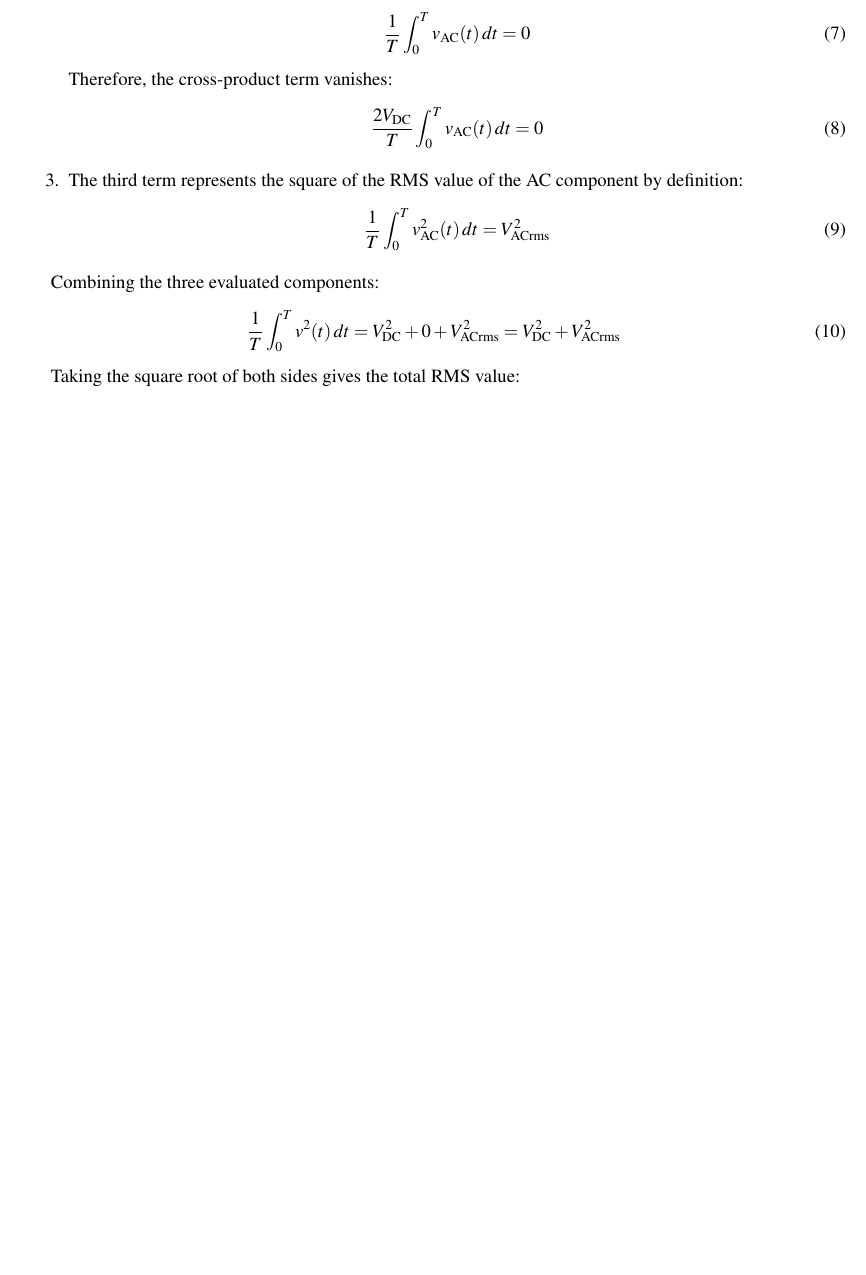
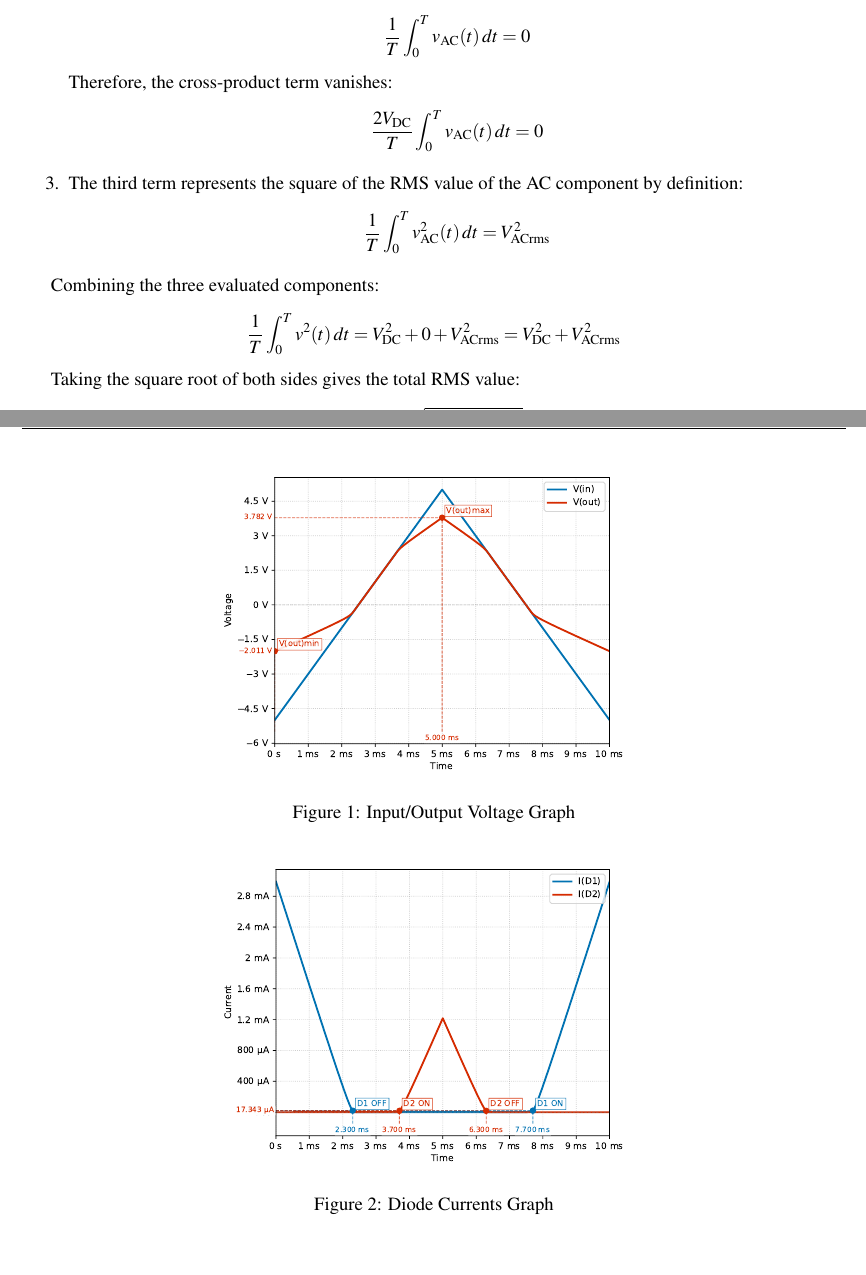
Before and after one commit to BaranGuvendiren/eee315-lab, a LaTeX document (experiment-1/experiment-1.tex): part of page 5 of 5 before the commit and two parts of pages 5 and 6 of 7 after it, the two joined at a grey line, cut so that both start at the same text, the shorter picture padded with empty space. The pictures show the PDF file experiment-1/experiment-1.pdf that the author committed with the source.

Commit message:
add figures

```diff
--- a/experiment-1/experiment-1.tex
+++ b/experiment-1/experiment-1.tex
@@ -119,57 +121,74 @@ Finally, taking the square root gives the RMS voltage:
 \end{equation*}
 Where $V_\mathrm{ACrms}$ is the RMS value of the pure AC component $v_\mathrm{AC}(t)$}
 
-\setcounter{equation}{0}
-
 The total root-mean-square (RMS) value $V_{\Sigma \text{rms}}$ of a periodic waveform $v(t)$ over a fundamental period $T$ is defined by:
-\begin{equation}
+\begin{equation*}
     V_{\Sigma \text{rms}} = \sqrt{\frac{1}{T} \int_{0}^{T} v^2(t) \, dt}
-\end{equation}
+\end{equation*}
 
 For a waveform composed of a constant DC offset $V_{\text{DC}}$ and a time-varying AC component $v_{\text{AC}}(t)$:
-\begin{equation}
+\begin{equation*}
     v(t) = V_{\text{DC}} + v_{\text{AC}}(t)
-\end{equation}
+\end{equation*}
 
 Squaring the voltage function yields:
-\begin{equation}
+\begin{equation*}
     v^2(t) = \left( V_{\text{DC}} + v_{\text{AC}}(t) \right)^2 = V_{\text{DC}}^2 + 2 V_{\text{DC}} v_{\text{AC}}(t) + v_{\text{AC}}^2(t)
-\end{equation}
+\end{equation*}
 
 Substituting this expansion into the mean-square expression:
-\begin{align}
+\begin{align*}
     \frac{1}{T} \int_{0}^{T} v^2(t) \, dt &= \frac{1}{T} \int_{0}^{T} \left( V_{\text{DC}}^2 + 2 V_{\text{DC}} v_{\text{AC}}(t) + v_{\text{AC}}^2(t) \right) dt \\
     &= \frac{1}{T} \int_{0}^{T} V_{\text{DC}}^2 \, dt + \frac{2 V_{\text{DC}}}{T} \int_{0}^{T} v_{\text{AC}}(t) \, dt + \frac{1}{T} \int_{0}^{T} v_{\text{AC}}^2(t) \, dt
-\end{align}
+\end{align*}
 
 Evaluating each integral term individually:
 \begin{enumerate}
     \item The DC constant term integrates directly:
-    \begin{equation}
+    \begin{equation*}
         \frac{1}{T} \int_{0}^{T} V_{\text{DC}}^2 \, dt = \frac{V_{\text{DC}}^2}{T} [t]_{0}^{T} = V_{\text{DC}}^2
-    \end{equation}
+    \end{equation*}
 
     \item By definition, the pure AC component $v_{\text{AC}}(t)$ has a zero time-average (DC) value over its period:
-    \begin{equation}
+    \begin{equation*}
         \frac{1}{T} \int_{0}^{T} v_{\text{AC}}(t) \, dt = 0
-    \end{equation}
+    \end{equation*}
     Therefore, the cross-product term vanishes:
-    \begin{equation}
+    \begin{equation*}
         \frac{2 V_{\text{DC}}}{T} \int_{0}^{T} v_{\text{AC}}(t) \, dt = 0
-    \end{equation}
+    \end{equation*}
 
     \item The third term represents the square of the RMS value of the AC component by definition:
-    \begin{equation}
+    \begin{equation*}
         \frac{1}{T} \int_{0}^{T} v_{\text{AC}}^2(t) \, dt = V_{\text{ACrms}}^2
-    \end{equation}
+    \end{equation*}
 \end{enumerate}
 
 Combining the three evaluated components:
-\begin{equation}
+\begin{equation*}
     \frac{1}{T} \int_{0}^{T} v^2(t) \, dt = V_{\text{DC}}^2 + 0 + V_{\text{ACrms}}^2 = V_{\text{DC}}^2 + V_{\text{ACrms}}^2
-\end{equation}
+\end{equation*}
 
 Taking the square root of both sides gives the total RMS value:
-\begin{equation}
+\begin{equation*}
     V_{\Sigma \text{rms}} = \sqrt{V_{\text{DC}}^2 + V_{\text{ACrms}}^2}
-\end{equation}
+\end{equation*}
+\clearpage
+
+\begin{figure}[h]
+    \centering
+    \hspace{-0.5cm}
+    \includegraphics[width=0.5\textwidth]{figures/experiment-1-input-output-graph.pdf}
+    \caption{Input/Output Voltage Graph}
+    \label{fig:input_output_voltage}
+\end{figure}
+
+\begin{figure}[h]
+    \centering
+    \hspace{-0.5cm}
+    \includegraphics[width=0.5\textwidth]{figures/experiment-1-diode-currents-graph.pdf}
+    \caption{Diode Currents Graph}
+    \label{fig:diode_currents}
+\end{figure}
+
+\begin{figure}[h]
```
Also changed, not shown: experiment-1/Q1.txt (deleted, +0 -33 lines), experiment-1/experiment-1-variables.tex (+2 -2 lines), template/preamble.tex (+2 -2 lines), template/titlepage.tex (+1 -1 lines), experiment-1/experiment-1.pdf, experiment-1/figures/circuit-schematic.pdf (added), experiment-1/figures/experiment-1-diode-currents-graph.pdf (added), experiment-1/figures/experiment-1-input-output-graph.pdf (added), experiment-1/experiment-1.tex (46 more changed lines), 3 other files.
